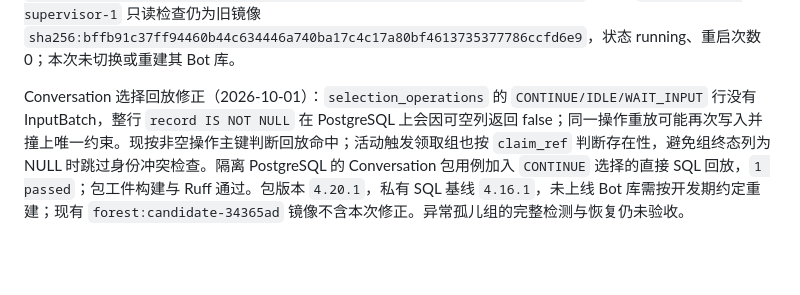
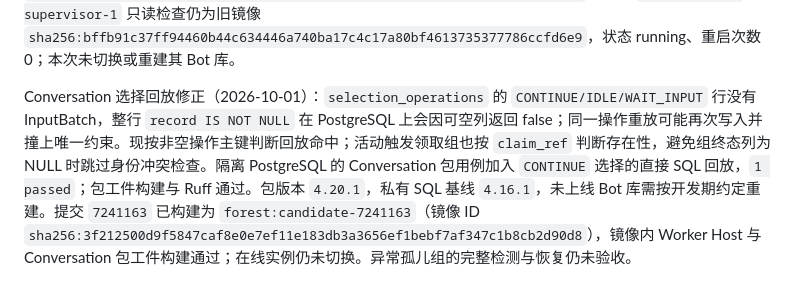
Before and after one commit to sjrsjz/forest, a Markdown page: doc/implementation-status.md, the part around the change. Rendered like a GitHub page; blank space fills up the shorter version.

Commit message:
Record candidate with Conversation replay fix

```diff
--- a/doc/implementation-status.md
+++ b/doc/implementation-status.md
@@ -483,4 +483,4 @@ Shell 启停入口审计：现有 Shell 仅贡献 `module.list/reload`；`module
 
 本地候选镜像（2026-10-01）：提交 `34365ad` 构建为 `forest:candidate-34365ad`，不可变镜像 ID 为 `sha256:643509c6f88eb2651c1c48545e955e0f99994db2cb93cc4ac39f92c0ba63b61d`；镜像内 `component.worker-host` 工件构建通过，版本 `1.6.18`，摘要 `sha256:cc3fac1815e4f1b23fac7d077458867be34dd1f9fba61db99d67e4346c7ee5d8`。在线 `forest-clean-supervisor-1` 只读检查仍为旧镜像 `sha256:bffb91c37ff94460b44c634446a740ba17c4c17a80bf4613735377786ccfd6e9`，状态 running、重启次数 0；本次未切换或重建其 Bot 库。
 
-Conversation 选择回放修正（2026-10-01）：`selection_operations` 的 `CONTINUE/IDLE/WAIT_INPUT` 行没有 InputBatch，整行 `record IS NOT NULL` 在 PostgreSQL 上会因可空列返回 false；同一操作重放可能再次写入并撞上唯一约束。现按非空操作主键判断回放命中；活动触发领取组也按 `claim_ref` 判断存在性，避免组终态列为 NULL 时跳过身份冲突检查。隔离 PostgreSQL 的 Conversation 包用例加入 `CONTINUE` 选择的直接 SQL 回放，`1 passed`；包工件构建与 Ruff 通过。包版本 `4.20.1`，私有 SQL 基线 `4.16.1`，未上线 Bot 库需按开发期约定重建；现有 `forest:candidate-34365ad` 镜像不含本次修正。异常孤儿组的完整检测与恢复仍未验收。
+Conversation 选择回放修正（2026-10-01）：`selection_operations` 的 `CONTINUE/IDLE/WAIT_INPUT` 行没有 InputBatch，整行 `record IS NOT NULL` 在 PostgreSQL 上会因可空列返回 false；同一操作重放可能再次写入并撞上唯一约束。现按非空操作主键判断回放命中；活动触发领取组也按 `claim_ref` 判断存在性，避免组终态列为 NULL 时跳过身份冲突检查。隔离 PostgreSQL 的 Conversation 包用例加入 `CONTINUE` 选择的直接 SQL 回放，`1 passed`；包工件构建与 Ruff 通过。包版本 `4.20.1`，私有 SQL 基线 `4.16.1`，未上线 Bot 库需按开发期约定重建。提交 `7241163` 已构建为 `forest:candidate-7241163`（镜像 ID `sha256:3f212500d9f5847caf8e0e7ef11e183db3a3656ef1bebf7af347c1b8cb2d90d8`），镜像内 Worker Host 与 Conversation 包工件构建通过；在线实例仍未切换。异常孤儿组的完整检测与恢复仍未验收。
```
